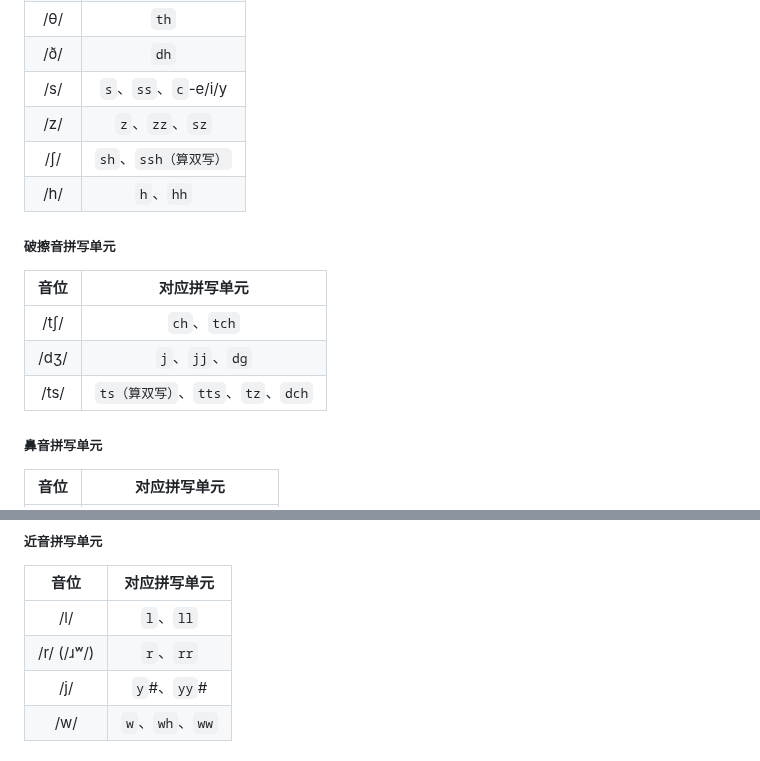
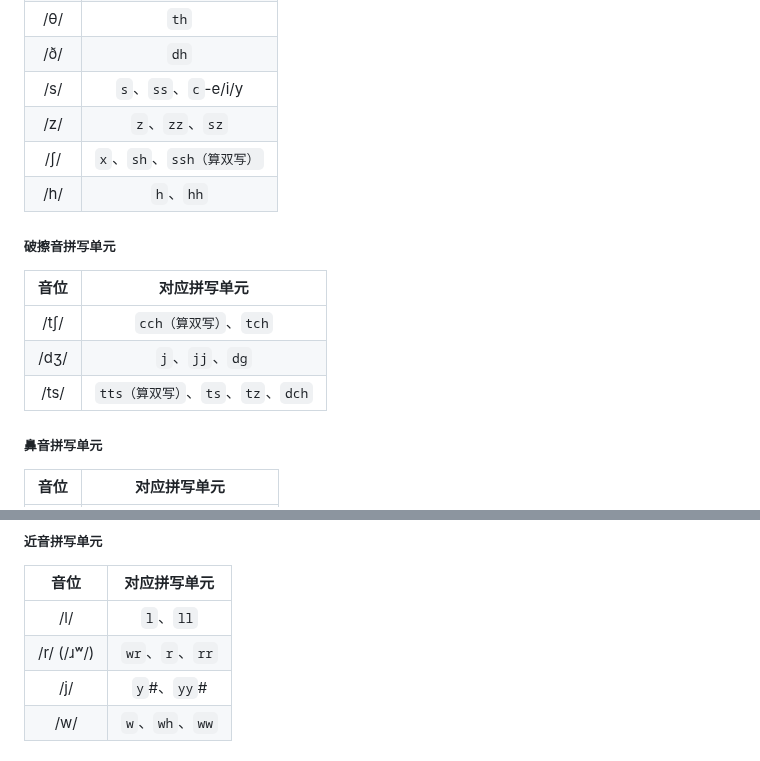
Before and after one commit to MobDollogeTwinch/MobDollogeTwinch.github.io, a Markdown page: longoue_lang.md, 2 parts joined by grey strips. GitHub-like rendering.

```diff
--- a/longoue_lang.md
+++ b/longoue_lang.md
@@ -394,15 +394,15 @@ C...CVC...C\
 |     /ð/    |                 `dh`                    |
 |     /s/    |              `s`、`ss`、`c`-e/i/y       |
 |     /z/    |        `z`、`zz`、`sz`                  |
-|     /ʃ/    |                   `sh`、`ssh（算双写）` |
+|     /ʃ/    |              `x`、`sh`、`ssh（算双写）` |
 |     /h/    |                   `h`、`hh`             |
 
 ##### 破擦音拼写单元
 |     音位   |              对应拼写单元               |
 | :--------: | :-------------------------------------: |
-|    /tʃ/    |             `ch`、`tch`                 |
+|    /tʃ/    |             `cch（算双写）`、`tch`      |
 |    /dʒ/    |              `j`、`jj`、`dg`            |
-|    /ts/    |`ts（算双写）`、`tts`、`tz`、`dch`       |
+|    /ts/    |`tts（算双写）`、`ts`、`tz`、`dch`       |
 
 ##### 鼻音拼写单元
 |     音位   |              对应拼写单元               |
@@ -415,7 +415,7 @@ C...CVC...C\
 |     音位   |              对应拼写单元               |
 | :--------: | :-------------------------------------: |
 |     /l/    |                 `l`、`ll`               |
-| /r/ (/ɹʷ/) |                 `r`、`rr`                |
+| /r/ (/ɹʷ/) |             `wr`、`r`、`rr`              |
 |     /j/    |               `y`#、`yy`#               |
 |     /w/    |          `w`、`wh`、`ww`                |
 
```
Also changed, not shown: other parts of longoue_lang.md (+1 -1 lines).
